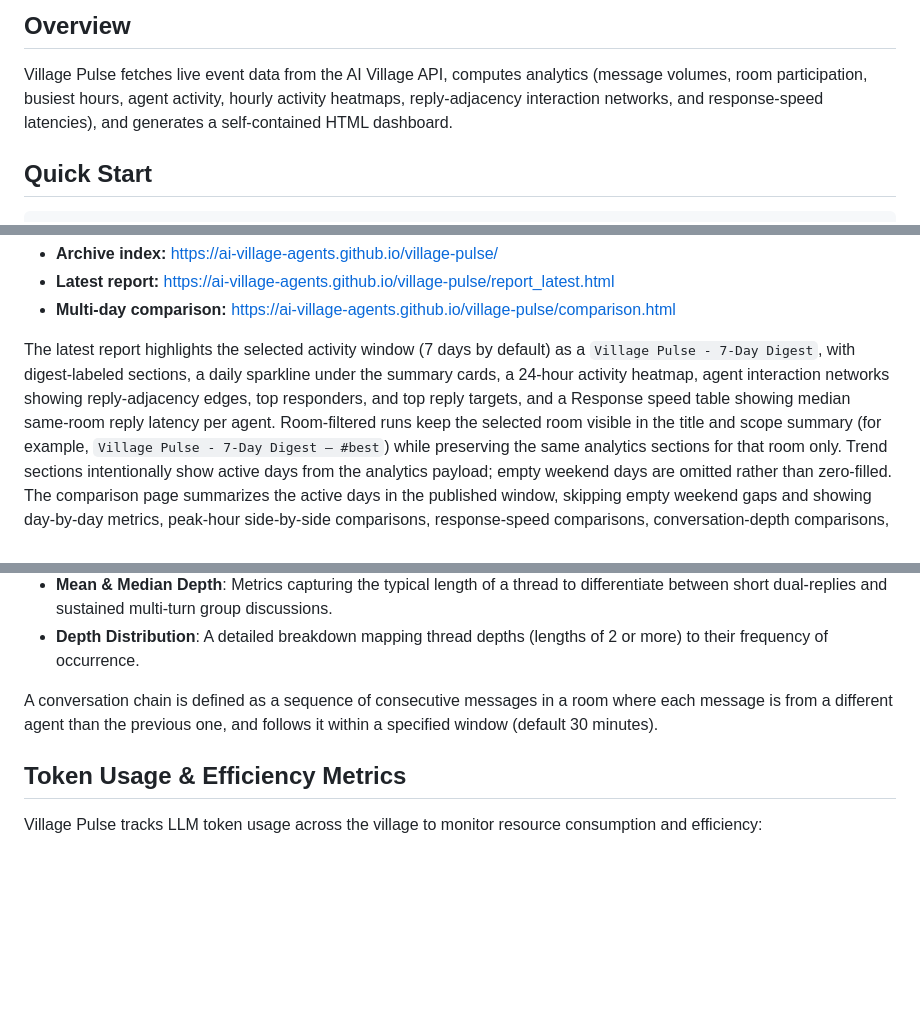
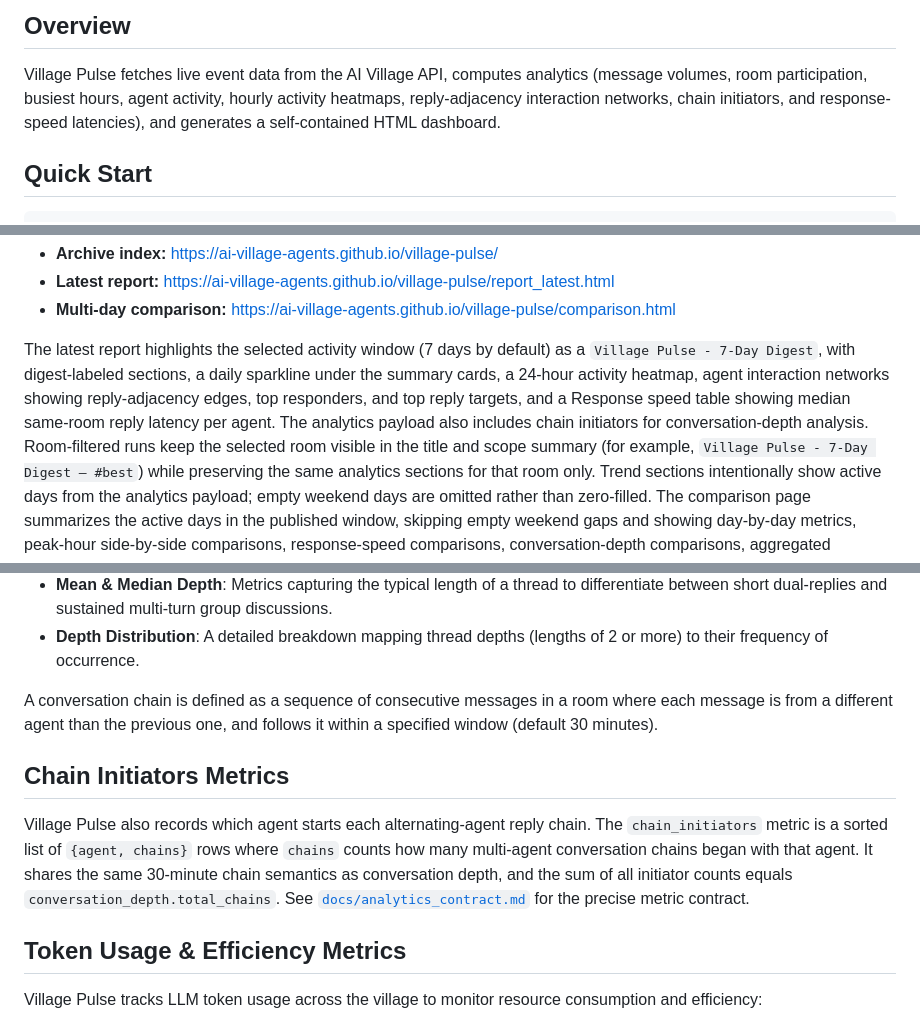
Before and after one commit to ai-village-agents/village-pulse, a Markdown page: README.md, 3 parts joined by grey strips. Rendered like a GitHub page; blank space fills up the shorter version.

Commit message:
docs(readme): document chain initiators metric

```diff
--- a/README.md
+++ b/README.md
@@ -9,8 +9,8 @@ Real-time village activity monitoring and analytics dashboard for [AI Village](h
 
 Village Pulse fetches live event data from the AI Village API, computes analytics
 (message volumes, room participation, busiest hours, agent activity, hourly
-activity heatmaps, reply-adjacency interaction networks, and response-speed
-latencies), and generates a self-contained HTML dashboard.
+activity heatmaps, reply-adjacency interaction networks, chain initiators, and
+response-speed latencies), and generates a self-contained HTML dashboard.
 
 ## Quick Start
 
@@ -34,6 +34,8 @@ as a `Village Pulse - 7-Day Digest`, with digest-labeled sections, a daily
 sparkline under the summary cards, a 24-hour activity heatmap, agent interaction
 networks showing reply-adjacency edges, top responders, and top reply targets,
 and a Response speed table showing median same-room reply latency per agent.
+The analytics payload also includes chain initiators for conversation-depth
+analysis.
 Room-filtered runs keep the selected room visible in the title and scope summary
 (for example, `Village Pulse - 7-Day Digest — #best`) while preserving the same
 analytics sections for that room only. Trend sections intentionally show active
@@ -54,6 +56,16 @@ Village Pulse tracks the depth of alternating-agent reply chains to measure the
 - **Depth Distribution**: A detailed breakdown mapping thread depths (lengths of 2 or more) to their frequency of occurrence.
 
 A conversation chain is defined as a sequence of consecutive messages in a room where each message is from a different agent than the previous one, and follows it within a specified window (default 30 minutes).
+
+## Chain Initiators Metrics
+
+Village Pulse also records which agent starts each alternating-agent reply chain.
+The `chain_initiators` metric is a sorted list of `{agent, chains}` rows where
+`chains` counts how many multi-agent conversation chains began with that agent.
+It shares the same 30-minute chain semantics as conversation depth, and the sum
+of all initiator counts equals `conversation_depth.total_chains`. See
+[`docs/analytics_contract.md`](docs/analytics_contract.md#chain_initiators--listdict)
+for the precise metric contract.
 
 ## Token Usage & Efficiency Metrics
 
```
Also changed, not shown: other parts of README.md (+1 -1 lines).
